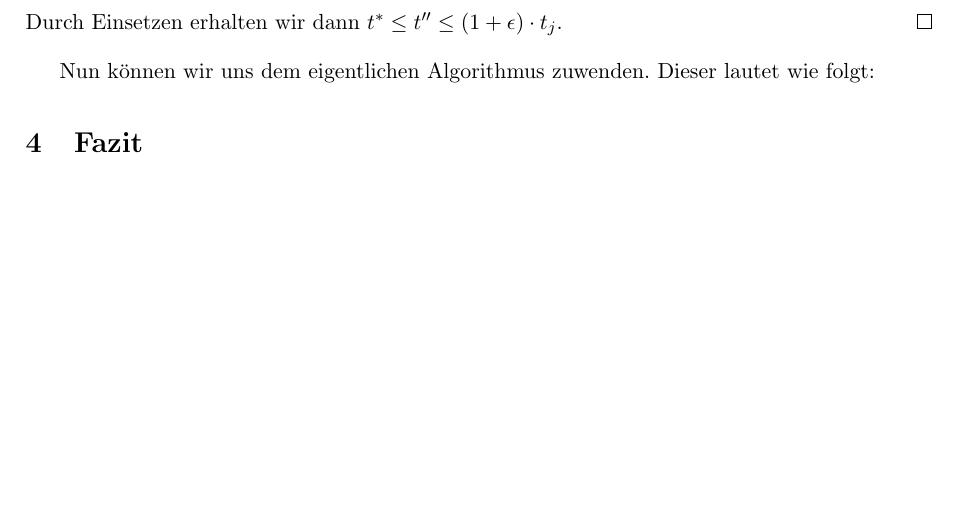
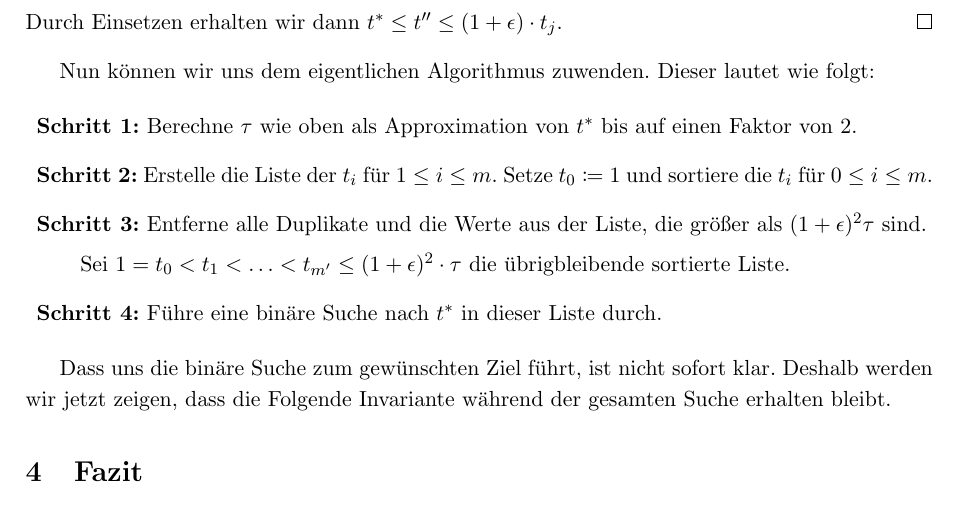
Before and after one commit to NKlug/paper-dpapp, a LaTeX paper (src/main.tex): part of page 14 of 14, cut so that both start at the same text, the shorter picture padded with empty space. Compiled offline with pdfLaTeX.

Commit message:
Add approximative algorithm for MDPS

```diff
--- a/src/main.tex
+++ b/src/main.tex
@@ -243,6 +243,17 @@
 
 	Nun können wir uns dem eigentlichen Algorithmus zuwenden. Dieser lautet wie folgt:
 
+	\begin{description}
+		\item{\textbf{Schritt 1:}} Berechne $\tau$ wie oben als Approximation von $t^*$ bis auf einen Faktor von $2$.
+		\item{\textbf{Schritt 2:}} Erstelle die Liste der $t_i$ für $1 \leq i \leq m$. Setze $t_0 \coloneqq 1$ und sortiere die $t_i$ für $0 \leq i \leq m$.
+		\item{\textbf{Schritt 3:}} Entferne alle Duplikate und die Werte aus der Liste, die größer als $(1 + \epsilon)^2 \tau$ sind.
+
+		Sei $1 = t_0 < t_1 < \mathellipsis < t_{m'} \leq (1 + \epsilon)^2\cdot \tau$ die übrigbleibende sortierte Liste.
+		\item{\textbf{Schritt 4:}} Führe eine binäre Suche nach $t^*$ in dieser Liste durch.
+	\end{description}
+
+	Dass uns die binäre Suche zum gewünschten Ziel führt, ist nicht sofort klar. Deshalb werden wir jetzt zeigen, dass die Folgende Invariante während der gesamten Suche erhalten bleibt.
+
 
 	\section{Fazit}
     \label{sec:fazit}
```
Also changed, not shown: out/main.pdf.
